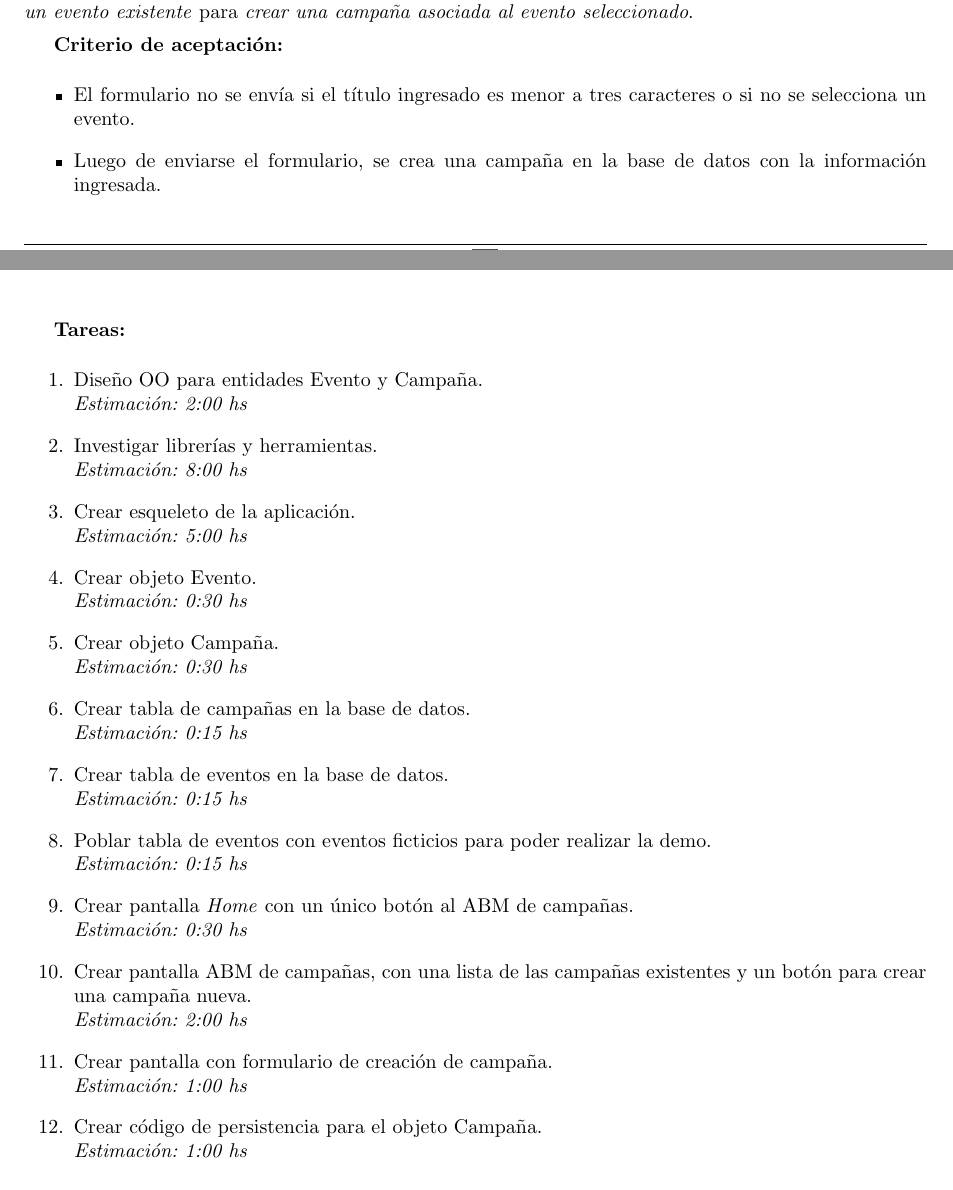
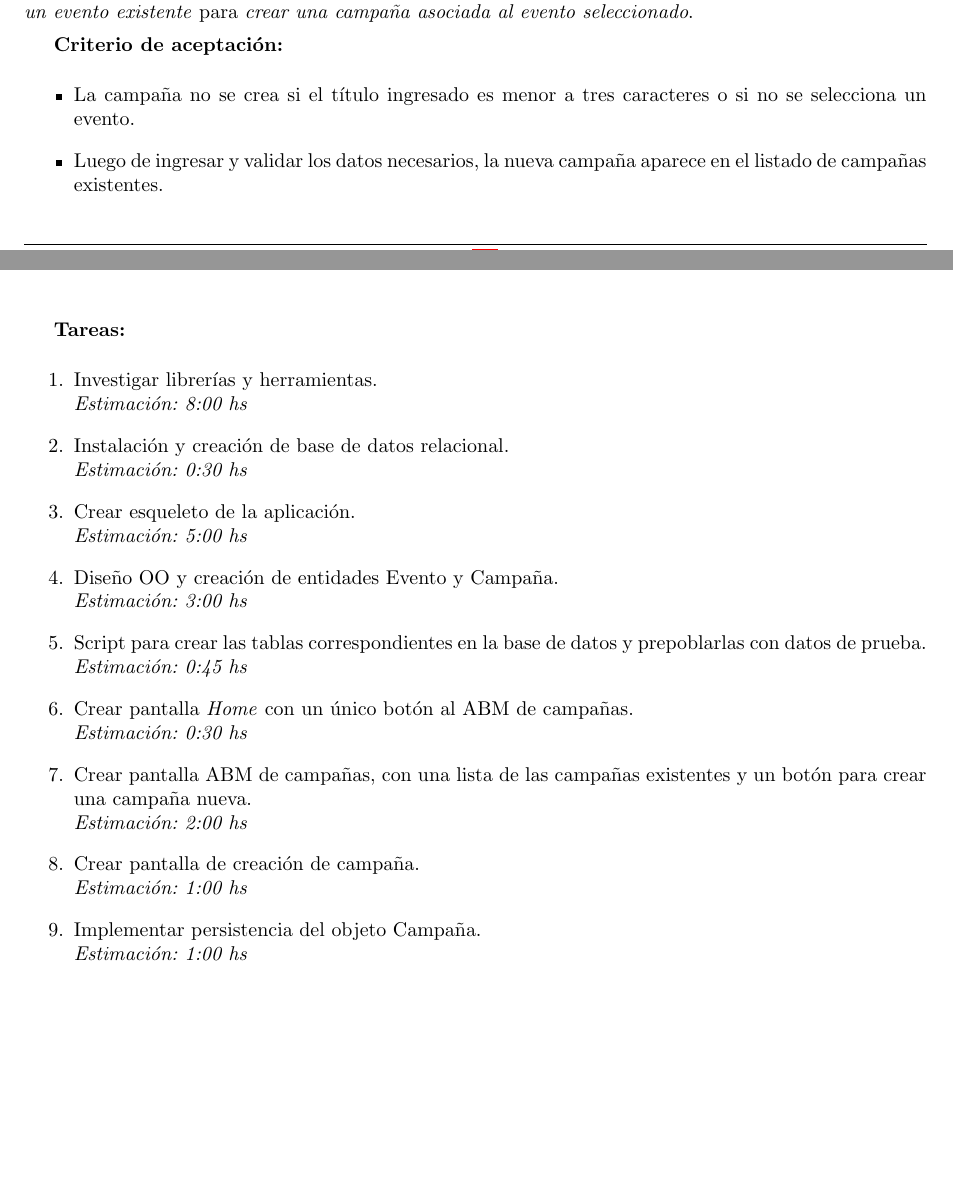
Before and after one commit to LeandroLovisolo/ISW2-TP1, a LaTeX document (tex/informe.tex): two parts of pages 6 and 7 of 10, joined at a grey line, cut so that both start at the same text, the shorter picture padded with empty space. Compiled offline with pdfLaTeX.

Commit message:
Story 12: corrección de tareas

```diff
--- a/tex/informe.tex
+++ b/tex/informe.tex
@@ -417,23 +417,20 @@ Sin más, presentamos a continuación los user stories seleccionados para este s
             {crear una campaña asociada al evento seleccionado}
 
 \begin{criterios}
-  \criterio{El formulario no se envía si el título ingresado es menor a tres caracteres o si no se selecciona un evento.}
-  \criterio{Luego de enviarse el formulario, se crea una campaña en la base de datos con la información ingresada.}
+  \criterio{La campaña no se crea si el título ingresado es menor a tres caracteres o si no se selecciona un evento.}
+  \criterio{Luego de ingresar y validar los datos necesarios, la nueva campaña aparece en el listado de campañas existentes.}
 \end{criterios}
 
 \begin{tasks}
-  \task{Diseño OO para entidades Evento y Campaña}{2:00}
   \task{Investigar librerías y herramientas}{8:00}
+  \task{Instalación y creación de base de datos relacional}{0:30}
   \task{Crear esqueleto de la aplicación}{5:00}
-  \task{Crear objeto Evento}{0:30}
-  \task{Crear objeto Campaña}{0:30}
-  \task{Crear tabla de campañas en la base de datos}{0:15}
-  \task{Crear tabla de eventos en la base de datos}{0:15}
-  \task{Poblar tabla de eventos con eventos ficticios para poder realizar la demo}{0:15}
+  \task{Diseño OO y creación de entidades Evento y Campaña}{3:00}
+  \task{Script para crear las tablas correspondientes en la base de datos y prepoblarlas con datos de prueba}{0:45}
   \task{Crear pantalla \emph{Home} con un único botón al ABM de campañas}{0:30}
   \task{Crear pantalla ABM de campañas, con una lista de las campañas existentes y un botón para crear una campaña nueva}{2:00}
-  \task{Crear pantalla con formulario de creación de campaña}{1:00}
-  \task{Crear código de persistencia para el objeto Campaña}{1:00}
+  \task{Crear pantalla de creación de campaña}{1:00}
+  \task{Implementar persistencia del objeto Campaña}{1:00}
 \end{tasks}
 
 
```
Also changed, not shown: tex/informe.tex (2 more changed lines).
